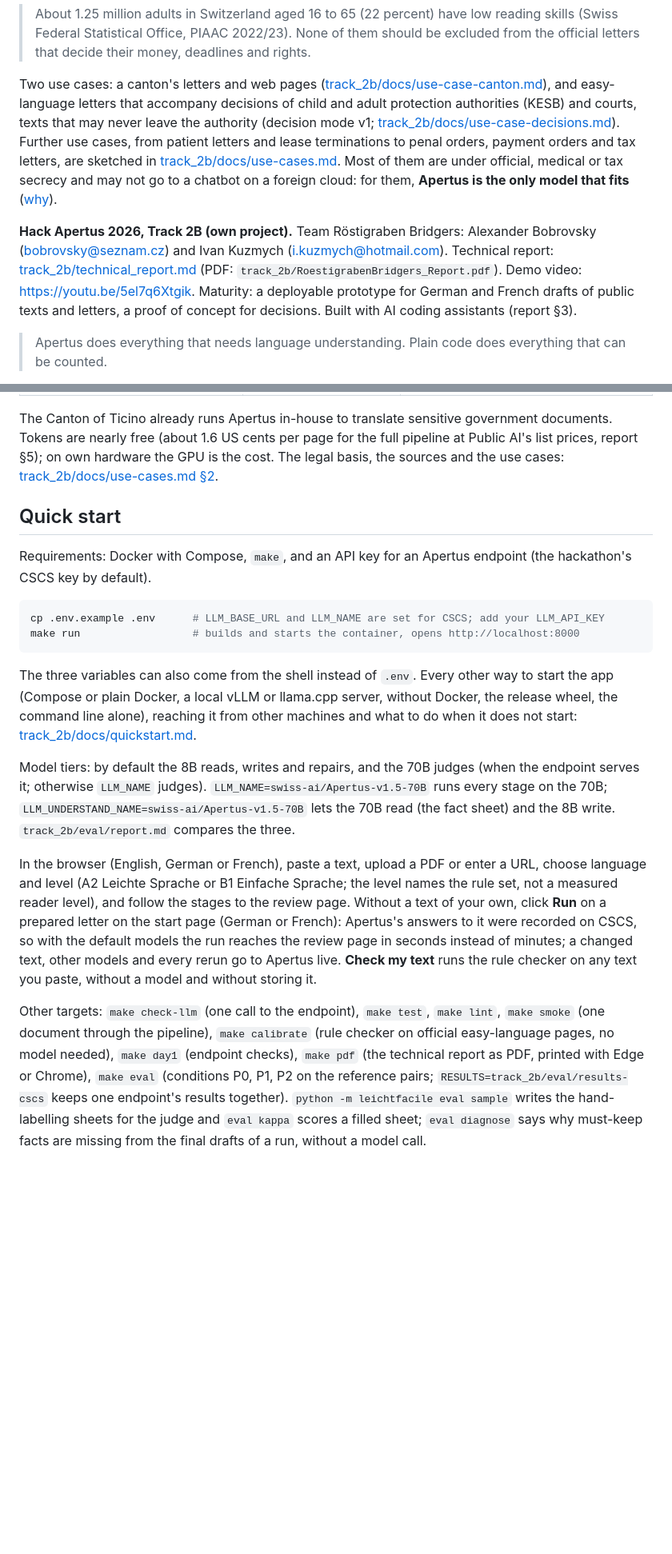
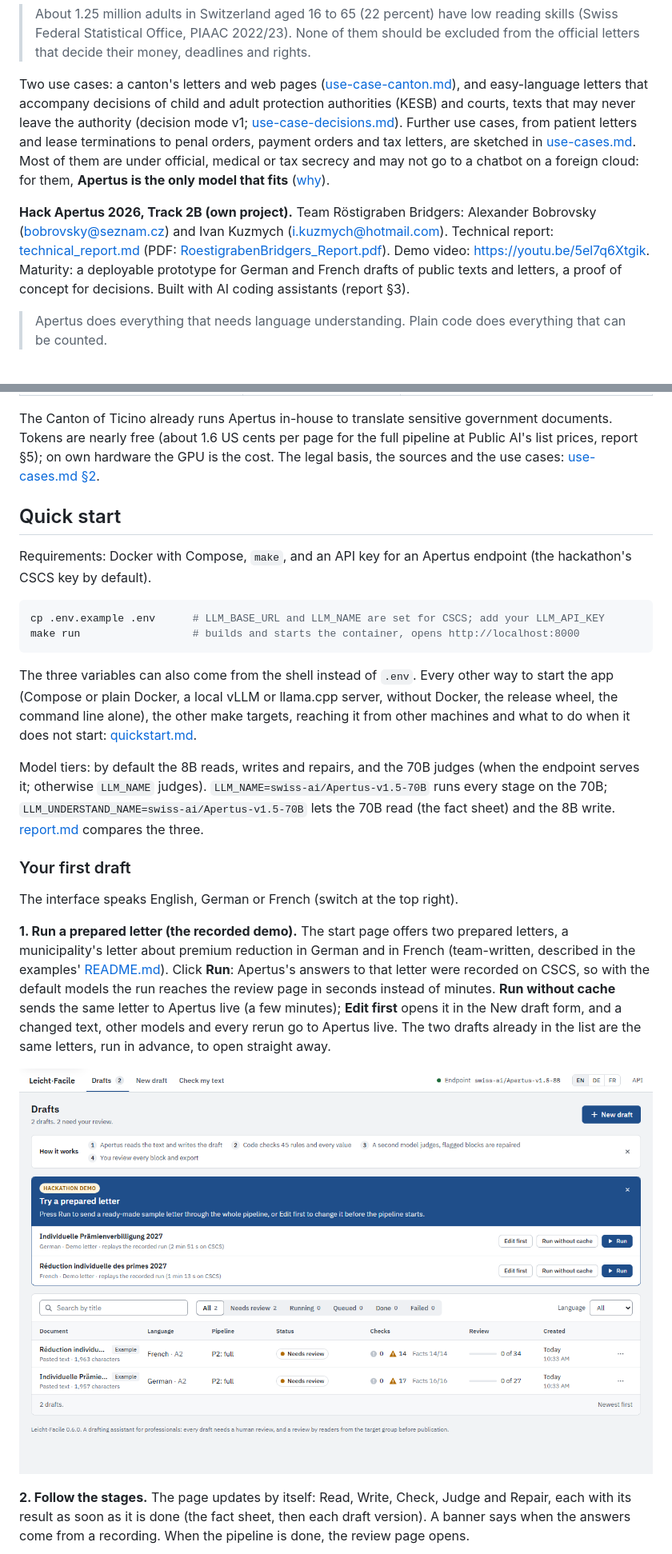
Before and after one commit to bobrovsky420/leicht-facile, a Markdown page: README.md, 2 parts joined by grey strips. Shown at 80% size. GitHub-like rendering; pictures changed too: track_2b/docs/images/first-draft-start.png (added); blank space fills up the shorter version.

Commit message:
Update documentation with quick start demo

```diff
--- a/README.md
+++ b/README.md
@@ -14,19 +14,19 @@ not a replacement for their review or for the test by readers from the target gr
 > letters that decide their money, deadlines and rights.
 
 Two use cases: a canton's letters and web pages
-([track_2b/docs/use-case-canton.md](track_2b/docs/use-case-canton.md)), and easy-language letters that
+([use-case-canton.md](track_2b/docs/use-case-canton.md)), and easy-language letters that
 accompany decisions of child and adult protection authorities (KESB) and courts, texts
 that may never leave the authority (decision mode v1;
-[track_2b/docs/use-case-decisions.md](track_2b/docs/use-case-decisions.md)). Further use cases, from patient letters and lease terminations to
+[use-case-decisions.md](track_2b/docs/use-case-decisions.md)). Further use cases, from patient letters and lease terminations to
 penal orders, payment orders and tax letters, are sketched in
-[track_2b/docs/use-cases.md](track_2b/docs/use-cases.md). Most of them are under official, medical or
+[use-cases.md](track_2b/docs/use-cases.md). Most of them are under official, medical or
 tax secrecy and may not go to a chatbot on a foreign cloud: for them, **Apertus is the
 only model that fits** ([why](#why-only-apertus)).
 
 **Hack Apertus 2026, Track 2B (own project).** Team Röstigraben Bridgers: Alexander
 Bobrovsky (bobrovsky@seznam.cz) and Ivan Kuzmych (i.kuzmych@hotmail.com).
-Technical report: [track_2b/technical_report.md](track_2b/technical_report.md) (PDF:
-`track_2b/RoestigrabenBridgers_Report.pdf`). Demo video: <https://youtu.be/5el7q6Xtgik>. Maturity: a
+Technical report: [technical_report.md](track_2b/technical_report.md) (PDF:
+[RoestigrabenBridgers_Report.pdf](track_2b/RoestigrabenBridgers_Report.pdf)). Demo video: <https://youtu.be/5el7q6Xtgik>. Maturity: a
 deployable prototype for German and French drafts of public texts and letters, a proof
 of concept for decisions. Built with AI coding assistants (report §3).
 
@@ -104,7 +104,7 @@ The Canton of Ticino already runs Apertus in-house to translate sensitive govern
 documents. Tokens are nearly free (about 1.6 US cents per page for the full pipeline at
 Public AI's list prices, report §5); on own hardware the GPU is the cost. The legal
 basis, the sources and the use cases:
-[track_2b/docs/use-cases.md §2](track_2b/docs/use-cases.md#why-only-apertus).
+[use-cases.md §2](track_2b/docs/use-cases.md#why-only-apertus).
 
 ## Quick start
 
@@ -118,29 +118,32 @@ make run                  # builds and starts the container, opens http://localh
 
 The three variables can also come from the shell instead of `.env`. Every other way to
 start the app (Compose or plain Docker, a local vLLM or llama.cpp server, without Docker,
-the release wheel, the command line alone), reaching it from other machines and what to
-do when it does not start: [track_2b/docs/quickstart.md](track_2b/docs/quickstart.md).
+the release wheel, the command line alone), the other make targets, reaching it from
+other machines and what to do when it does not start: [quickstart.md](track_2b/docs/quickstart.md).
 
 Model tiers: by default the 8B reads, writes and repairs, and the 70B judges (when the
 endpoint serves it; otherwise `LLM_NAME` judges).
 `LLM_NAME=swiss-ai/Apertus-v1.5-70B` runs every stage on the 70B;
 `LLM_UNDERSTAND_NAME=swiss-ai/Apertus-v1.5-70B` lets the 70B read (the fact sheet) and
-the 8B write. `track_2b/eval/report.md` compares the three.
+the 8B write. [report.md](track_2b/eval/report.md) compares the three.
 
-In the browser (English, German or French), paste a text, upload a PDF or enter a URL,
-choose language and level (A2 Leichte Sprache or B1 Einfache Sprache; the level names
-the rule set, not a measured reader level), and follow the stages to the review page.
-Without a text of your own, click **Run** on a prepared letter on the start page (German
-or French): Apertus's answers to it were recorded on CSCS, so with the default models
-the run reaches the review page in seconds instead of minutes; a changed text, other
-models and every rerun go to Apertus live. **Check my text** runs the rule checker on
-any text you paste, without a model and without storing it.
+### Your first draft
 
-Other targets: `make check-llm` (one call to the endpoint), `make test`, `make lint`,
-`make smoke` (one document through the pipeline), `make calibrate` (rule checker on
-official easy-language pages, no model needed), `make day1` (endpoint checks),
-`make pdf` (the technical report as PDF, printed with Edge or Chrome),
-`make eval` (conditions P0, P1, P2 on the reference pairs; `RESULTS=track_2b/eval/results-cscs`
-keeps one endpoint's results together). `python -m leichtfacile eval sample` writes the
-hand-labelling sheets for the judge and `eval kappa` scores a filled sheet; `eval diagnose`
-says why must-keep facts are missing from the final drafts of a run, without a model call.
+The interface speaks English, German or French (switch at the top right).
+
+**1. Run a prepared letter (the recorded demo).** The start page offers two prepared
+letters, a municipality's letter about premium reduction in German and in French
+(team-written, described in the examples' [README.md](track_2b/data/examples/README.md)). Click **Run**:
+Apertus's answers to that letter were recorded on CSCS, so with the default models the
+run reaches the review page in seconds instead of minutes. **Run without cache** sends
+the same letter to Apertus live (a few minutes); **Edit first** opens it in the New
+draft form, and a changed text, other models and every rerun go to Apertus live. The two
+drafts already in the list are the same letters, run in advance, to open straight away.
+
+![The start page: the two prepared letters with Run, Run without cache and Edit first, and the list of drafts](track_2b/docs/images/first-draft-start.png)
+
+**2. Follow the stages.** The page updates by itself: Read, Write, Check, Judge and
+Repair, each with its result as soon as it is done (the fact sheet, then each draft
+version). A banner says when the answers come from a recording. When the pipeline is
+done, the review page opens.
+
```
Also changed, not shown: other parts of README.md (+23 -4 lines), track_2b/README.md (+51 -29 lines), track_2b/docs/quickstart.md (+17 -0 lines), track_2b/docs/images/first-draft-new.png (added), track_2b/docs/images/first-draft-progress.png (added).
